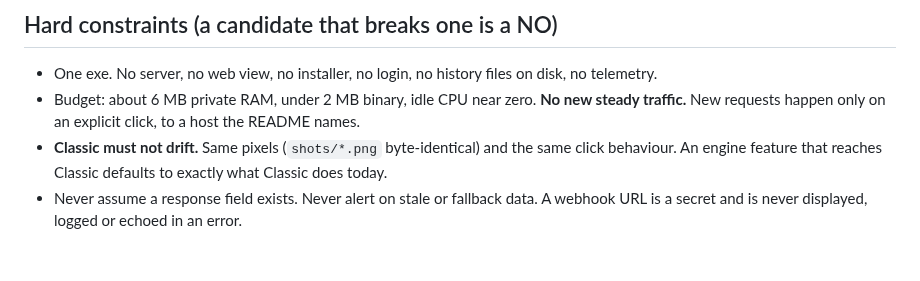
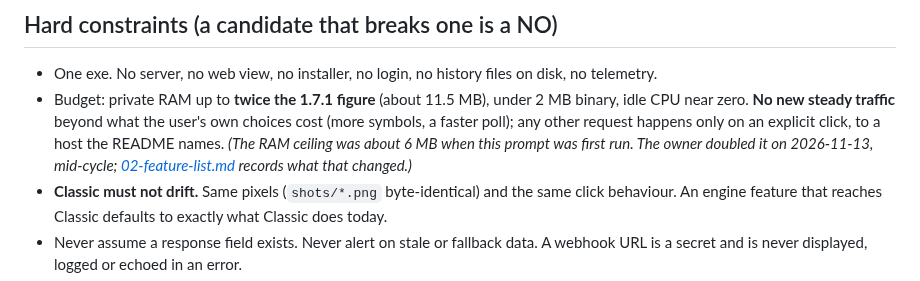
Before and after one commit to mariyaholic/mh-ticker, a Markdown page: docs/1.8/01-discovery-prompt.md, the part around the change. GitHub-like rendering; blank space fills up the shorter version.

```diff
--- a/docs/1.8/01-discovery-prompt.md
+++ b/docs/1.8/01-discovery-prompt.md
@@ -54,8 +54,11 @@ into a panel: one exe, public CNBC quotes, no login, no server. Two builds link
 ## Hard constraints (a candidate that breaks one is a NO)
 
 - One exe. No server, no web view, no installer, no login, no history files on disk, no telemetry.
-- Budget: about 6 MB private RAM, under 2 MB binary, idle CPU near zero. **No new steady traffic.**
-  New requests happen only on an explicit click, to a host the README names.
+- Budget: private RAM up to **twice the 1.7.1 figure** (about 11.5 MB), under 2 MB binary, idle CPU
+  near zero. **No new steady traffic** beyond what the user's own choices cost (more symbols, a
+  faster poll); any other request happens only on an explicit click, to a host the README names.
+  *(The RAM ceiling was about 6 MB when this prompt was first run. The owner doubled it on
+  2026-11-13, mid-cycle; [02-feature-list.md](02-feature-list.md) records what that changed.)*
 - **Classic must not drift.** Same pixels (`shots/*.png` byte-identical) and the same click
   behaviour. An engine feature that reaches Classic defaults to exactly what Classic does today.
 - Never assume a response field exists. Never alert on stale or fallback data. A webhook URL is a
```
Also changed, not shown: docs/1.8/02-feature-list.md (+11 -3 lines), docs/1.8/03-work-packages.md (+9 -5 lines).
